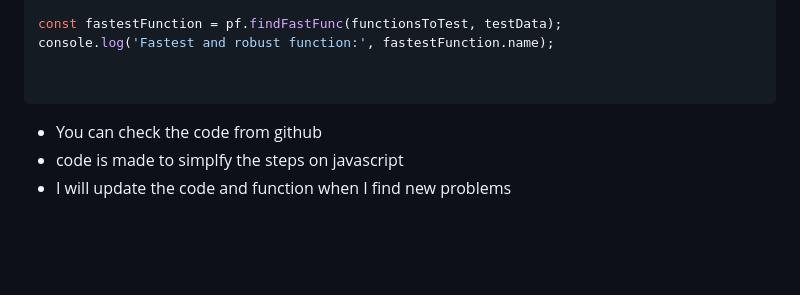
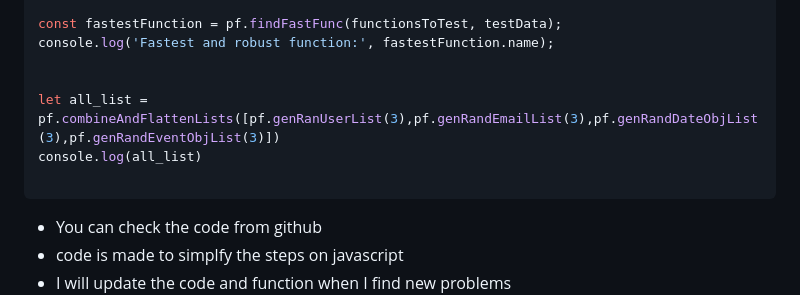
Before and after one commit to BcanTayiz/practical_functions, a Markdown page: README.md, the part around the change. Drawn GitHub-style; blank space fills up the shorter version.

Commit message:
combine list added

````diff
--- a/README.md
+++ b/README.md
@@ -812,6 +812,9 @@ const fastestFunction = pf.findFastFunc(functionsToTest, testData);
 console.log('Fastest and robust function:', fastestFunction.name);
 
 
+let all_list = pf.combineAndFlattenLists([pf.genRanUserList(3),pf.genRandEmailList(3),pf.genRandDateObjList(3),pf.genRandEventObjList(3)])
+console.log(all_list)
+
 ```
 
 
````
